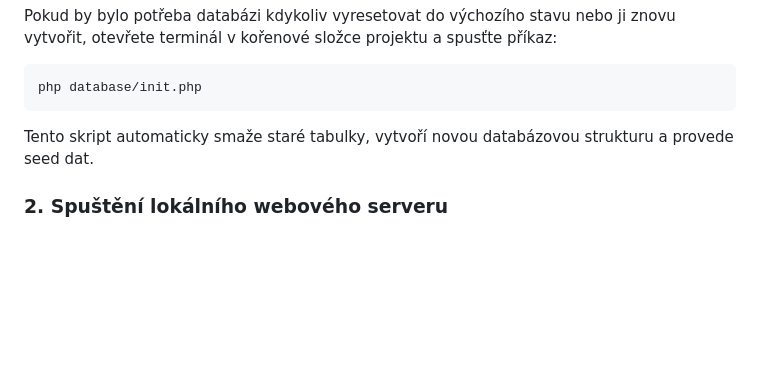
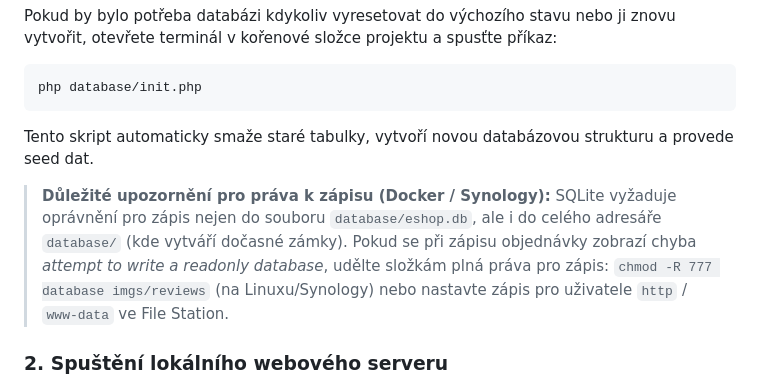
Before and after one commit to samanbeer/projektT2A_3dShop, a Markdown page: README.md, the part around the change. Drawn GitHub-style; blank space fills up the shorter version.

Commit message:
Pridan navod na vyreseni prav SQLite a zmenen osobni odber v README

````diff
--- a/README.md
+++ b/README.md
@@ -16,6 +16,11 @@ Pokud by bylo potřeba databázi kdykoliv vyresetovat do výchozího stavu nebo
 php database/init.php
 ```
 Tento skript automaticky smaže staré tabulky, vytvoří novou databázovou strukturu a provede seed dat.
+
+> **Důležité upozornění pro práva k zápisu (Docker / Synology):**
+> SQLite vyžaduje oprávnění pro zápis nejen do souboru `database/eshop.db`, ale i do celého adresáře `database/` (kde vytváří dočasné zámky). Pokud se při zápisu objednávky zobrazí chyba *attempt to write a readonly database*, udělte složkám plná práva pro zápis:
+> `chmod -R 777 database imgs/reviews` (na Linuxu/Synology) nebo nastavte zápis pro uživatele `http` / `www-data` ve File Station.
+
 
 ### 2. Spuštění lokálního webového serveru
 V kořenovém adresáři projektu (`HTML_3d_shop/`) spusťte vestavěný PHP vývojový server pomocí následujícího příkazu v terminálu:
````
